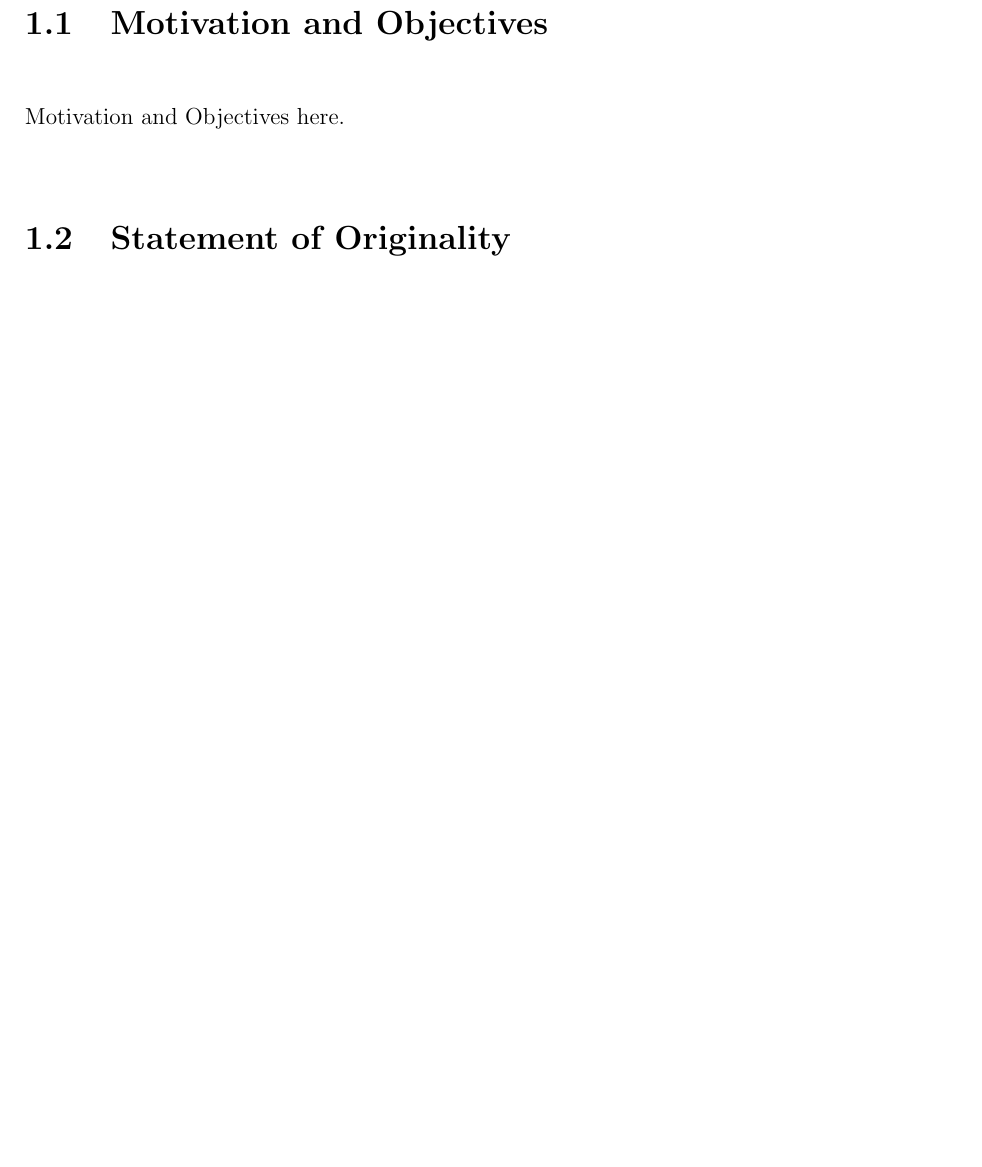
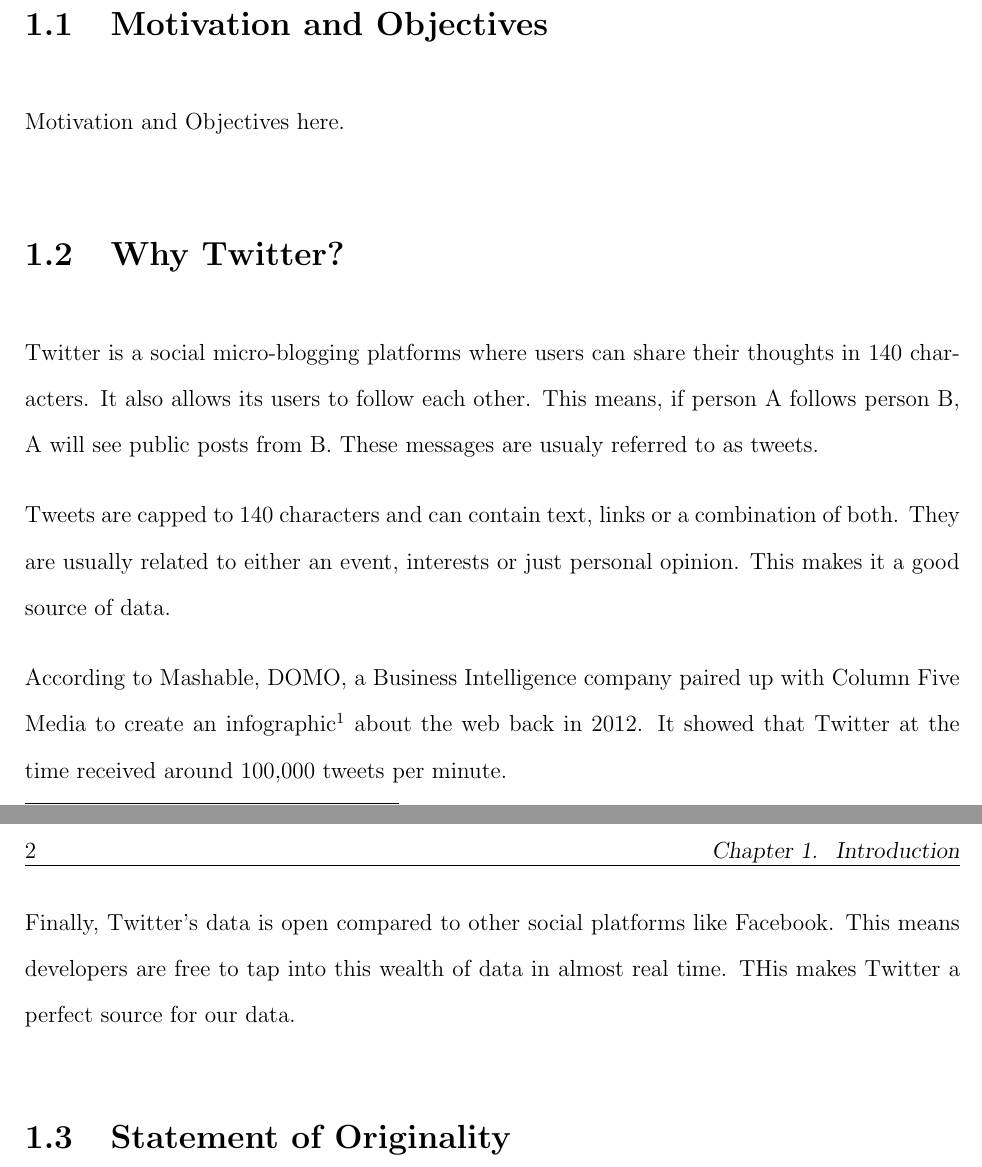
Before and after one commit to fayimora/Project-Writeups, a LaTeX document (Report/report.tex, which reads Report/introduction/introduction.tex): part of page 7 of 8 before the commit and two parts of pages 7 and 8 of 9 after it, the two joined at a grey line, cut so that both start at the same text, the shorter picture padded with empty space. Compiled offline with pdfLaTeX.

Commit message:
Initial Why Twitter section

```diff
--- a/Report/introduction/introduction.tex
+++ b/Report/introduction/introduction.tex
@@ -1,10 +1,28 @@
 
 \chapter{Introduction}
+% In this chapter, we discuss the aims and objectives of this study.
 
 \section{Motivation and Objectives}
 
 Motivation and Objectives here.
 
+\section{Why Twitter?}
+Twitter is a social micro-blogging platforms where users can share their thoughts in 140 characters.
+It also allows its users to follow each other. This means, if person A follows person B, A will see
+public posts from B. These messages are usualy referred to as tweets.
+
+Tweets are capped to 140 characters and can contain text, links or a combination of both. They are
+usually related to either an event, interests or just personal opinion. This makes it a good source
+of data.
+
+According to Mashable, DOMO, a Business Intelligence company paired up with Column Five Media to
+create an infographic\footnote{http://mashable.com/2012/06/22/data-created-every-minute/} about the
+web back in 2012. It showed that Twitter at the time received around 100,000 tweets per minute.
+
+Finally, Twitter's data is open compared to other social platforms like Facebook. This means
+developers are free to tap into this wealth of data in almost real time. THis makes Twitter a
+perfect source for our data.
+
 
 \section{Statement of Originality}
 
```
